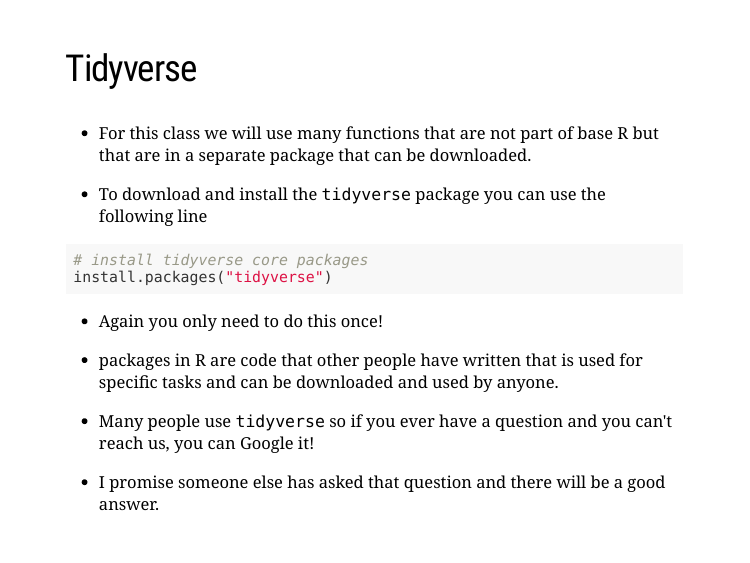
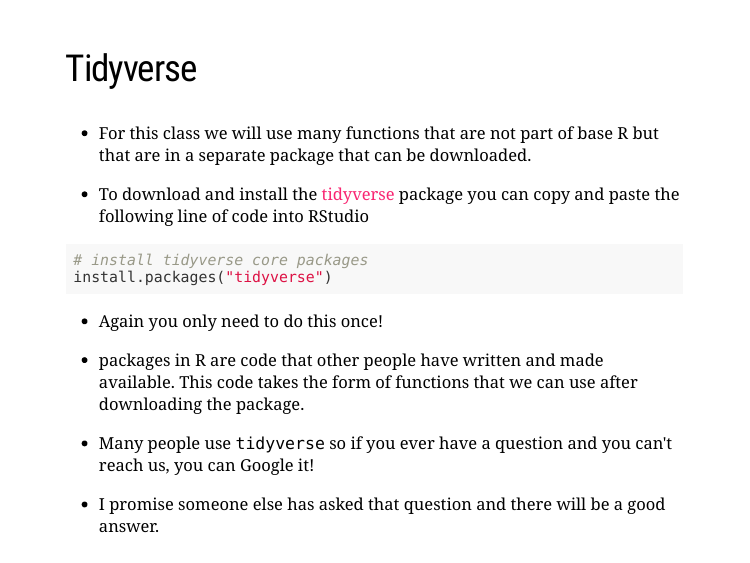
Before and after one commit to ManuelVU/psych-10c, an R Markdown document (lectures/lec-1.Rmd): page 11 of 11. Rendered offline with R 4.5, knitr and Pandoc, with nearby package versions; the slides are laid out offline by our stand-in for remark.js, each with all of its steps uncovered, in fonts that may differ from those the slides ask for, and without slide numbers, shadows or browser add-ons.

Commit message:
adding tidyverse link on slide

````diff
--- a/lectures/lec-1.Rmd
+++ b/lectures/lec-1.Rmd
@@ -196,7 +196,8 @@
 
 --
 
-- To download and install the `tidyverse` package you can use the following line
+- To download and install the [tidyverse](https://www.tidyverse.org/packages/)
+package you can copy and paste the following line of code into RStudio
 
 ```{r install-tidy, echo = TRUE, eval = FALSE}
 # install tidyverse core packages
@@ -207,13 +208,13 @@
 
 --
 
-- packages in R are code that other people have written that is used for
-specific tasks and can be downloaded and used by anyone.
+- packages in R are code that other people have written and made available. This
+code takes the form of functions that we can use after downloading the package.
 
 --
 
 - Many people use `tidyverse` so if you ever have a question and you can't
 reach us, you can Google it!
 
-- I promise someone else has asked that question and there
-will be a good answer.
+- I promise someone else has asked that question and there will be a good
+answer.
````
